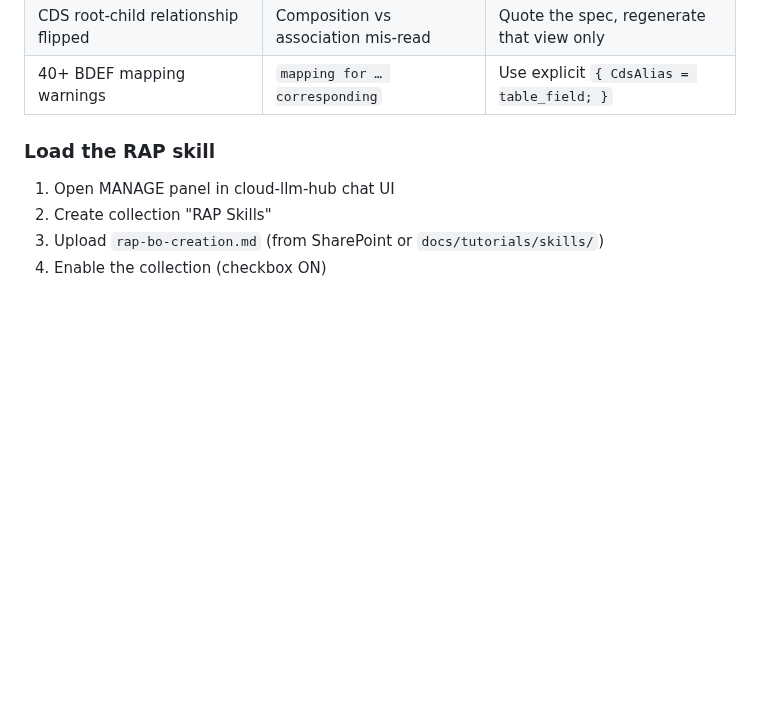
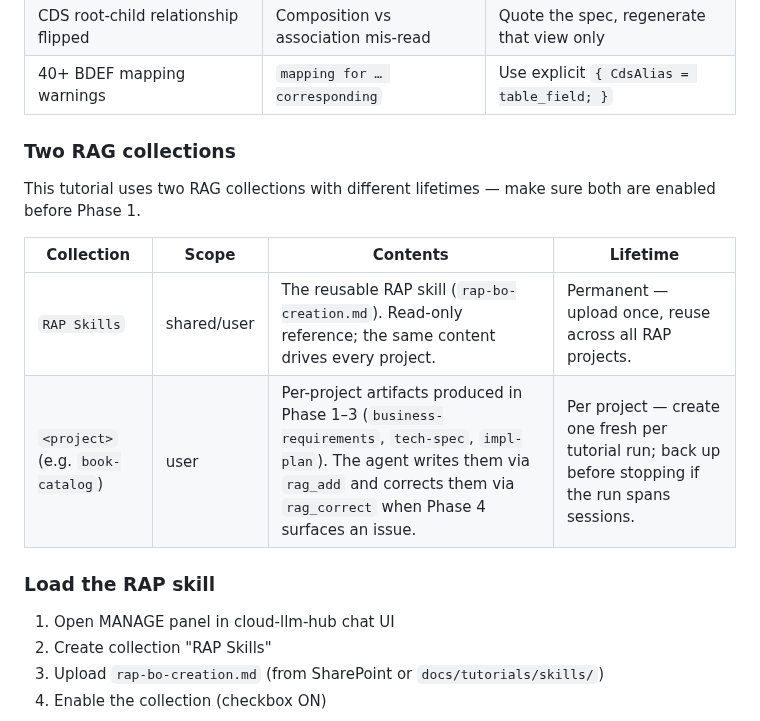
Before and after one commit to fr0ster/cloud-llm-hub, a Markdown page: docs/tutorials/rap-bo-book-catalog.md, the part around the change. Drawn GitHub-style; blank space fills up the shorter version.

```diff
--- a/docs/tutorials/rap-bo-book-catalog.md
+++ b/docs/tutorials/rap-bo-book-catalog.md
@@ -77,6 +77,15 @@ Two terms you will see often:
 | Draft table: "Missing fields (CamelCase expected)" | snake_case field names | Use lowercased CDS alias names |
 | CDS root-child relationship flipped | Composition vs association mis-read | Quote the spec, regenerate that view only |
 | 40+ BDEF mapping warnings | `mapping for … corresponding` | Use explicit `{ CdsAlias = table_field; }` |
+
+### Two RAG collections
+
+This tutorial uses two RAG collections with different lifetimes — make sure both are enabled before Phase 1.
+
+| Collection | Scope | Contents | Lifetime |
+|------------|-------|----------|----------|
+| `RAP Skills` | shared/user | The reusable RAP skill (`rap-bo-creation.md`). Read-only reference; the same content drives every project. | Permanent — upload once, reuse across all RAP projects. |
+| `<project>` (e.g. `book-catalog`) | user | Per-project artifacts produced in Phase 1–3 (`business-requirements`, `tech-spec`, `impl-plan`). The agent writes them via `rag_add` and corrects them via `rag_correct` when Phase 4 surfaces an issue. | Per project — create one fresh per tutorial run; back up before stopping if the run spans sessions. |
 
 ### Load the RAP skill
 
```
Also changed, not shown: README.md (+39 -58 lines).
